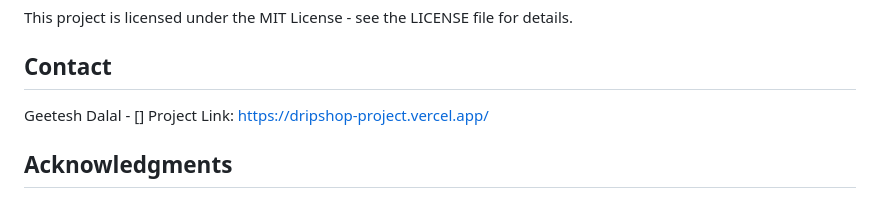
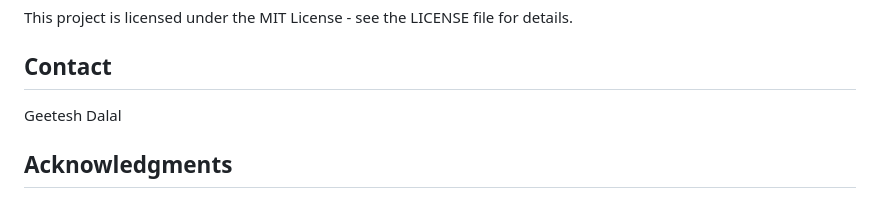
Before and after one commit to Geeteshgit/DripShop, a Markdown page: readme.md, the part around the change. GitHub-like rendering.

```diff
--- a/readme.md
+++ b/readme.md
@@ -128,8 +128,7 @@ This project is licensed under the MIT License - see the LICENSE file for detail
 
 ## Contact
 
-Geetesh Dalal - []
-Project Link: https://dripshop-project.vercel.app/
+Geetesh Dalal
 
 ## Acknowledgments
 
```
